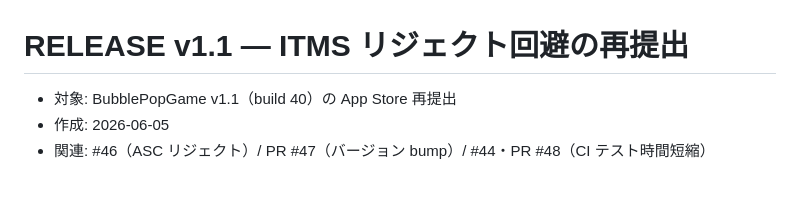
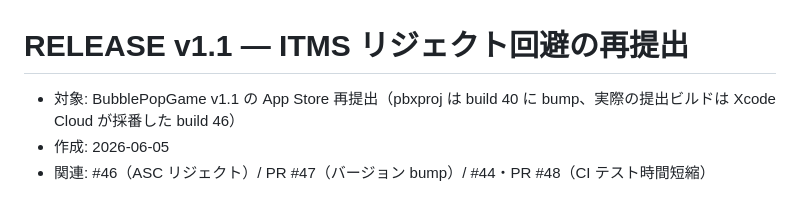
Before and after one commit to es0612/BubblePopGame, a Markdown page: docs/RELEASE_v1.1.md, the part around the change. Rendered like a GitHub page.

Commit message:
docs: RELEASE_v1.1 の対象ビルド表記を build 46 に更新 (toward #46)
Co-Authored-By: Claude Opus 5.5 <noreply@anthropic.com>
Claude-Session: https://claude.ai/code/session_01RUesBR9pUVr8JdmxguFtLR

```diff
--- a/docs/RELEASE_v1.1.md
+++ b/docs/RELEASE_v1.1.md
@@ -1,6 +1,6 @@
 # RELEASE v1.1 — ITMS リジェクト回避の再提出
 
-- 対象: BubblePopGame v1.1（build 40）の App Store 再提出
+- 対象: BubblePopGame v1.1 の App Store 再提出（pbxproj は build 40 に bump、実際の提出ビルドは Xcode Cloud が採番した build 46）
 - 作成: 2026-06-05
 - 関連: #46（ASC リジェクト）/ PR #47（バージョン bump）/ #44・PR #48（CI テスト時間短縮）
 
```
